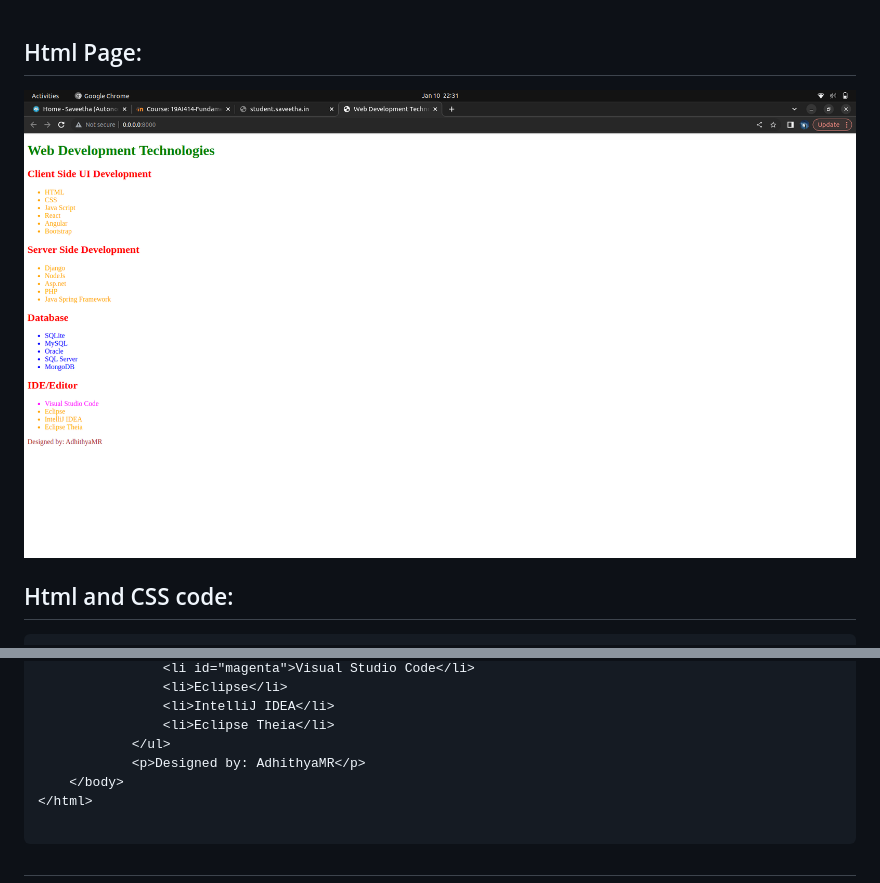
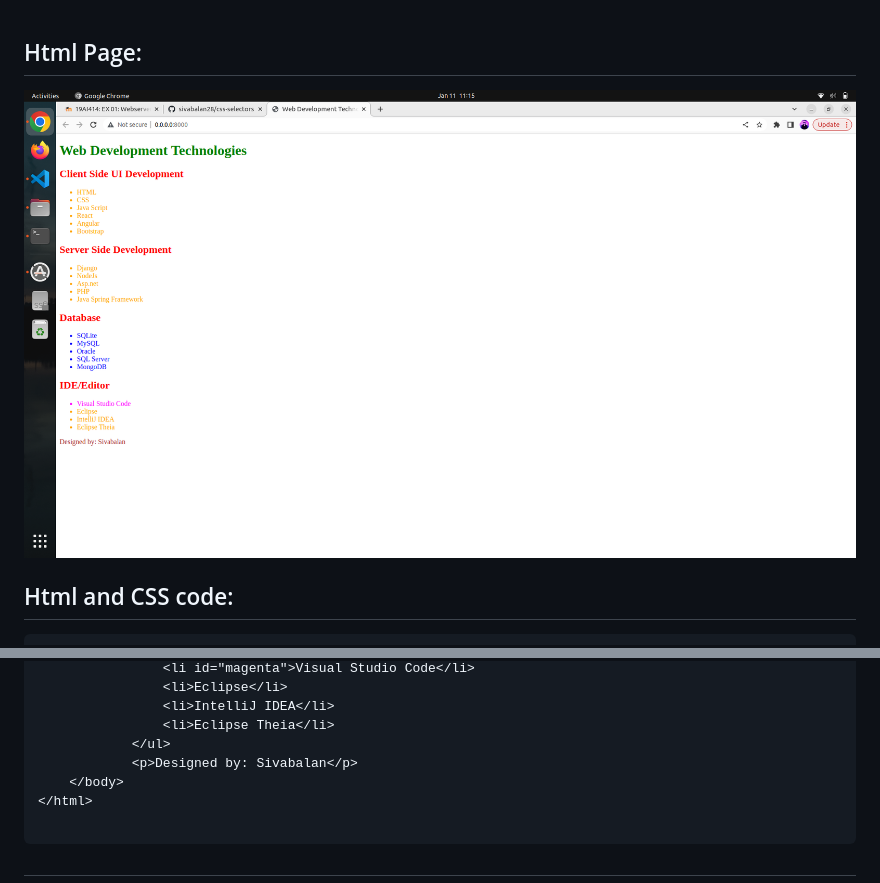
Before and after one commit to sivabalan28/css-selectors, a Markdown page: README.md, 2 parts joined by grey strips. Rendered like a GitHub page; pictures changed too: Screenshot from 2023-01-11 11-15-41.png (added).

````diff
--- a/README.md
+++ b/README.md
@@ -1,5 +1,5 @@
 ## Html Page:
-![image](/Screenshot%20from%202023-01-10%2022-31-31.png)
+![image](/Screenshot%20from%202023-01-11%2011-15-41.png)
 
 ## Html and CSS code:
 ```
@@ -67,7 +67,7 @@
                 <li>IntelliJ IDEA</li>
                 <li>Eclipse Theia</li>
             </ul>
-            <p>Designed by: AdhithyaMR</p>
+            <p>Designed by: Sivabalan</p>
     </body>
 </html>
 
````
Also changed, not shown: 1 other file.
